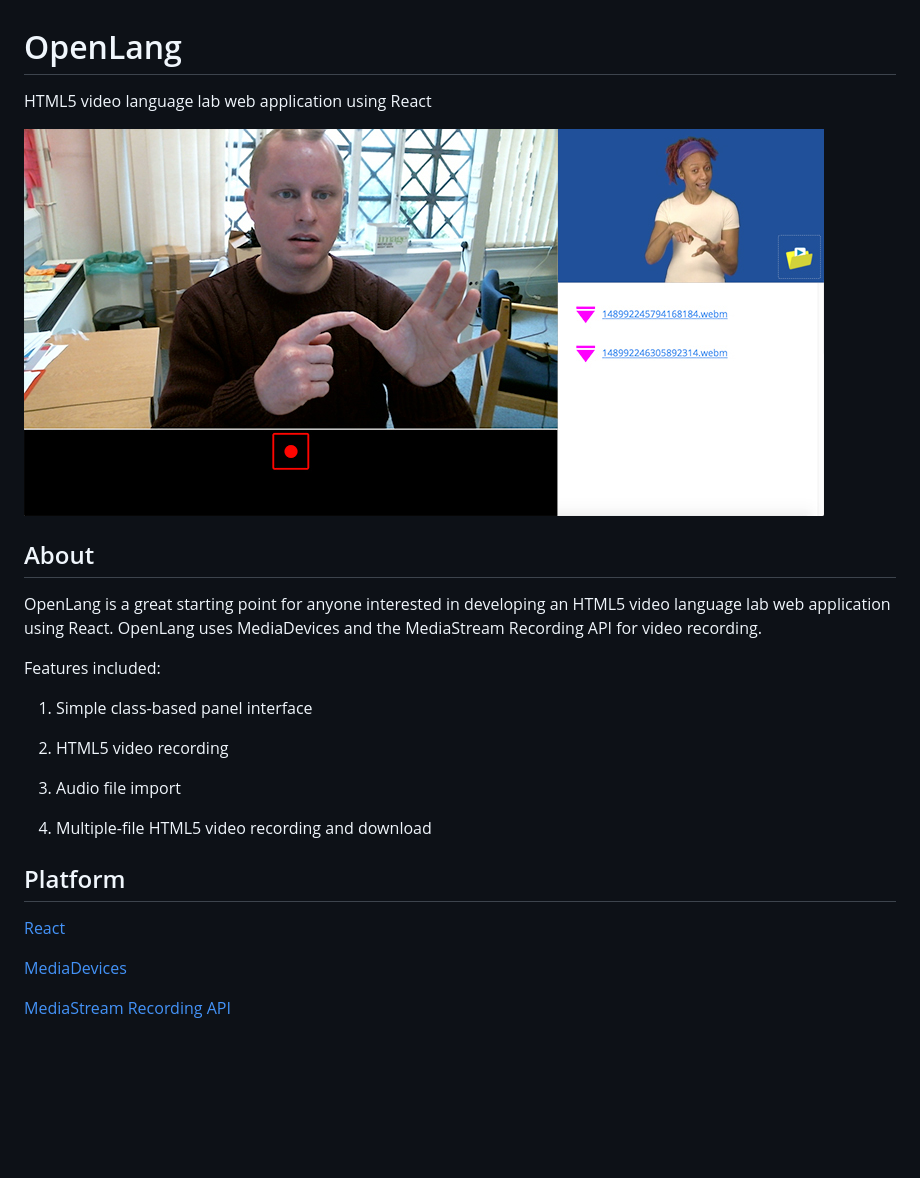
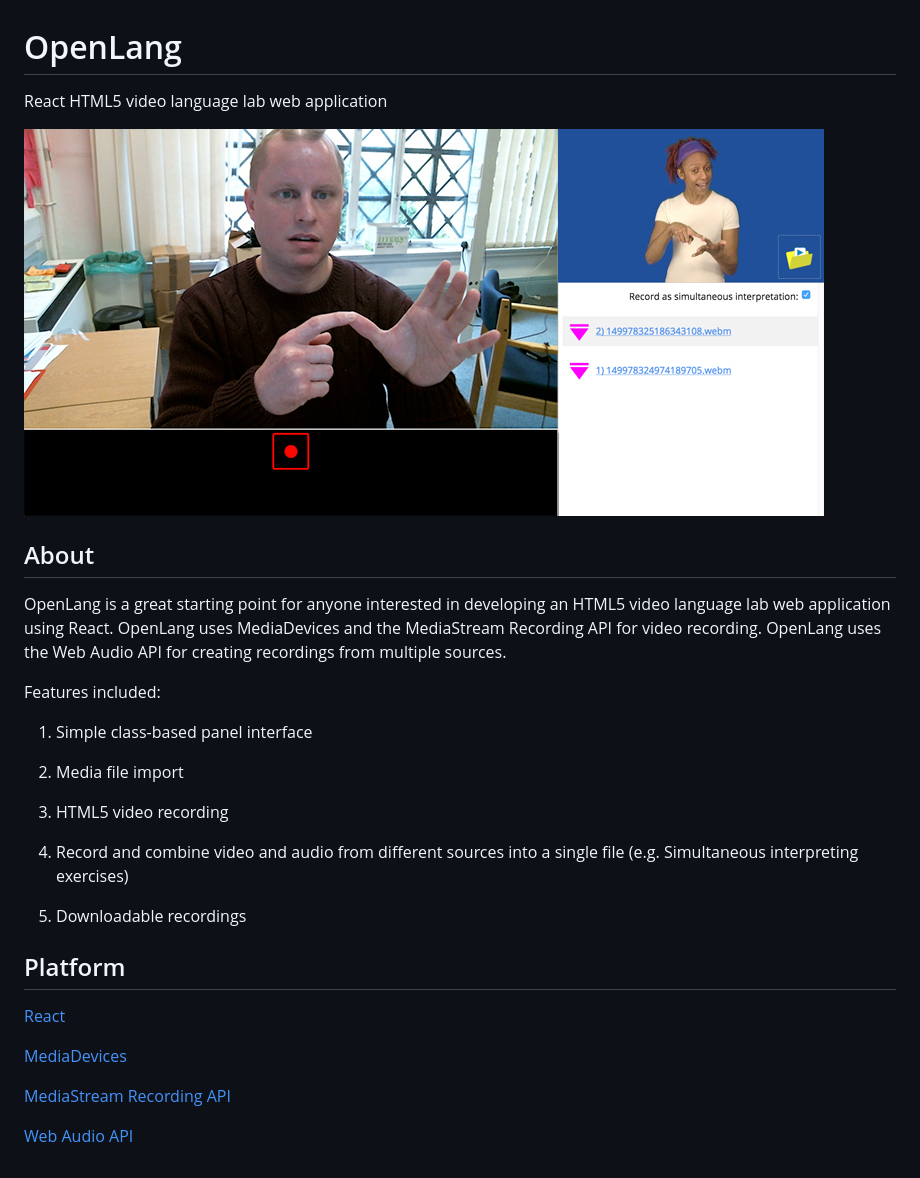
Before and after one commit to chrisjohndigital/OpenLang, a Markdown page: README.md, the part around the change. GitHub-like rendering; pictures changed too: dist/assets/images/openlang.jpg; blank space fills up the shorter version.

Commit message:
Record and combine video and audio from different sources into a single file

```diff
--- a/README.md
+++ b/README.md
@@ -1,23 +1,25 @@
 OpenLang
 ======================================
 
-HTML5 video language lab web application using React
+React HTML5 video language lab web application
 
 ![Image representing OpenLang](dist/assets/images/openlang.jpg?raw=true "Image representing OpenLang")
 
 ## About
 
-OpenLang is a great starting point for anyone interested in developing an HTML5 video language lab web application using React.  OpenLang uses MediaDevices and the MediaStream Recording API for video recording.
+OpenLang is a great starting point for anyone interested in developing an HTML5 video language lab web application using React.  OpenLang uses MediaDevices and the MediaStream Recording API for video recording.  OpenLang uses the Web Audio API for creating recordings from multiple sources.
 
 Features included:
 
 1) Simple class-based panel interface
 
-2) HTML5 video recording
+2) Media file import
 
-3) Audio file import
+3) HTML5 video recording
 
-4) Multiple-file HTML5 video recording and download
+4) Record and combine video and audio from different sources into a single file (e.g. Simultaneous interpreting exercises)
+
+5) Downloadable recordings
 
 ## Platform
 
@@ -26,3 +28,5 @@ Features included:
 [MediaDevices](https://developer.mozilla.org/en-US/docs/Web/API/MediaDevices/getUserMedia)
 
 [MediaStream Recording API](https://developer.mozilla.org/en-US/docs/Web/API/MediaStream_Recording_API)
+
+[Web Audio API](https://developer.mozilla.org/en-US/docs/Web/API/Web_Audio_API)
```
Also changed, not shown: 6 other files.
